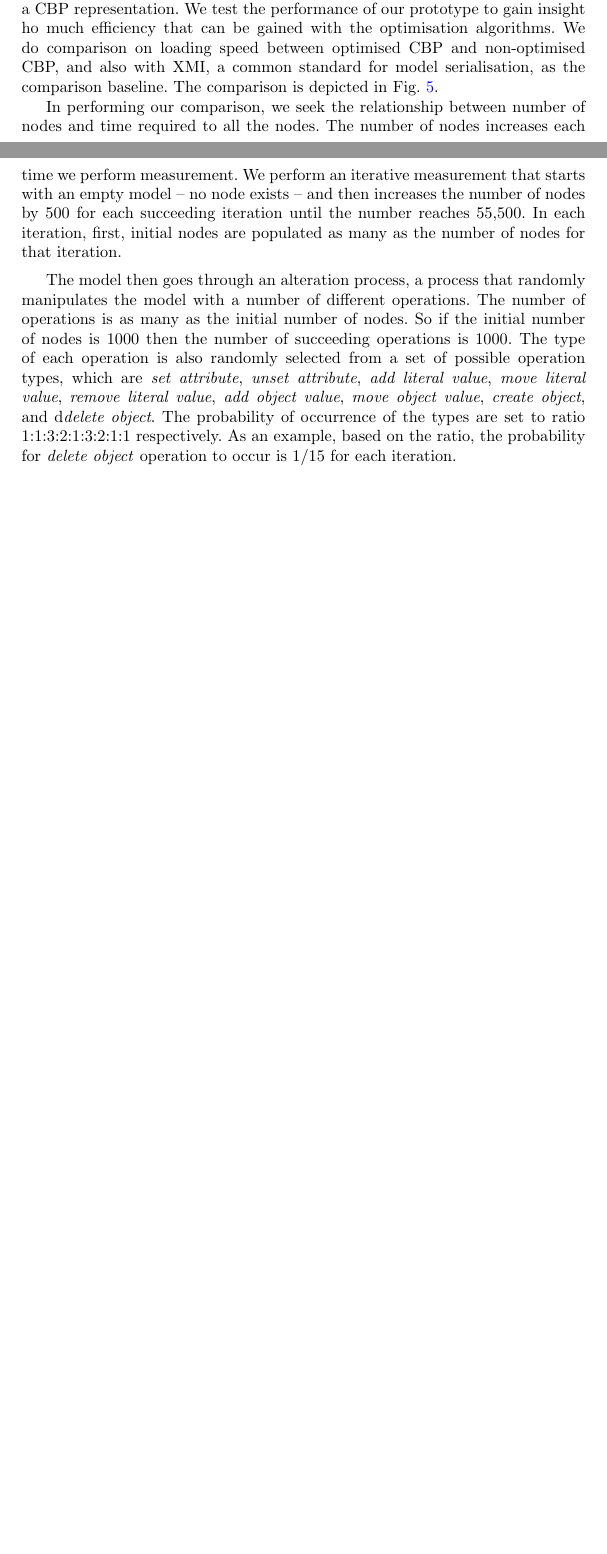
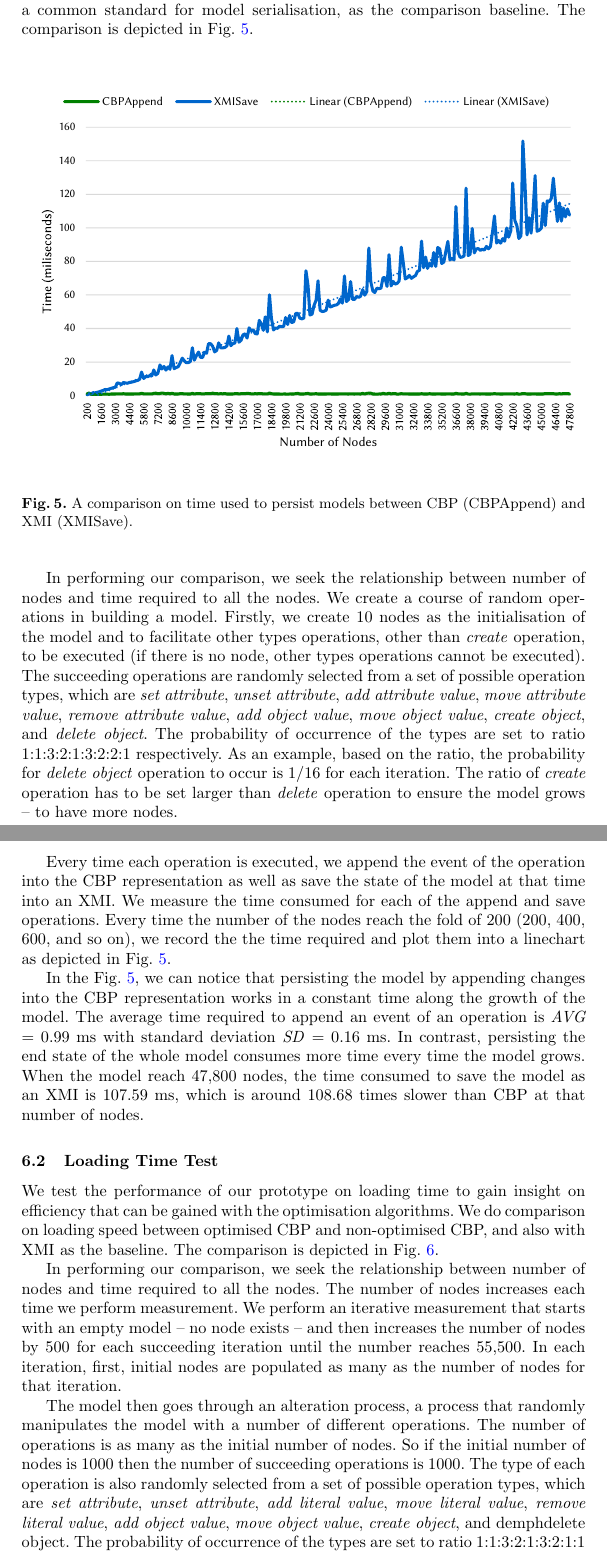
Before and after one commit to alfa-ryano/FASE-2018, a LaTeX paper (FASE-2018.tex): two parts of pages 17 and 18 of 21 before the commit and two parts of pages 18 and 19 of 22 after it, joined at a grey line, cut so that both start at the same text, the shorter picture padded with empty space. Compiled offline with pdfLaTeX.

Commit message:
Update Saving Time Test
Update Saving Time Test

```diff
--- a/FASE-2018.tex
+++ b/FASE-2018.tex
@@ -577,6 +577,3 @@ $objectIsMoved$ $\leftarrow$ isObjectMoved($deletedObject$)\;
 
 For example, based on Lst. \ref{lst:cbpmodel} and Fig. \ref{fig:history_structure}, at the moment when node \emph{n5} is deleted, it already had 5 instances of \emph{eventHistory}: 4 instances (\emph{createObjectEvent5}, \emph{addToReferenceEvent5}, \emph{deleteObjectEvent5}, and \emph{removeFromReferenceEvent5}) that are contained directly in its object history and 1 instance (\emph{setAttributeEvent5}) is contained in its attribute \emph{name} object history. Those instances has line lists that contain line numbers as follows: \emph{createObjectEvent5.lines = [[10]]}, \emph{addToReferenceEvent5.lines = [[15]]}, \emph{deleteObjectEvent5.lines = [[18]]}, and \emph{removeFromReferenceEvent5.lines = [[17]]}, \emph{setAttributeEvent5.lines = [[11, "B"]]}. Using Alg. \ref{alg:create_delete}, deleting node \emph{n5} means filling the \emph{ignoreList} with all the line numbers contained by its event histories. Thus, the deletion produces \emph{ignoreList = [10, 11, 15, 17, 18]}. Using the same approach, the deletion of node n3 adds more line numbers and produces \emph{ignoreList = [6, 7, 10, 11, 13, 15, 17, 18, 19, 20]}.
 
-\section{Loading Time Test}
-\label{sec:loading_time_test}
-We have implemented a prototype\footnote{The prototype is available under \url{https://github.com/epsilonlabs/emf-cbp}} of the change-based model persistence upon the Eclipse Modelling Framework and utilise its notification facilities to create a CBP representation. We test the performance of our prototype to gain insight ho much efficiency that can  be gained with the optimisation algorithms. We do comparison on loading speed between optimised CBP and non-optimised CBP, and also with XMI, a common standard for model serialisation, as the comparison baseline. The  comparison is depicted in Fig. \ref{fig:loading_speed}.
@@ -583,3 +585,23 @@ We have implemented a prototype\footnote{The prototype is available under \url{h
+\label{subsec:saving_time_test}
+We test the performance of our prototype on saving time to gain insight on the efficiency that can be gained from the CBP representation against XMI, a common standard for model serialisation, as the comparison baseline. The  comparison is depicted in Fig. \ref{fig:append_speed}.
+
+\begin{figure}[ht]
+\centering
+\includegraphics[width=\linewidth]{append_speed}
+\caption{A comparison on time used to persist models between CBP (CBPAppend) and XMI (XMISave).}
+\label{fig:append_speed}
+\end{figure}
+
+In performing our comparison, we seek the relationship between number of nodes and time required to all the nodes. We create a course of random operations in building a model.
+Firstly, we create 10 nodes as the initialisation of the model and to facilitate other types operations, other than \emph{create} operation, to be executed (if there is no node, other types operations cannot be executed). The succeeding operations are randomly selected from a set of possible operation types, which are \emph{set attribute}, \emph{unset attribute}, \emph{add attribute value}, \emph{move attribute value}, \emph{remove attribute value}, \emph{add object value}, \emph{move object value}, \emph{create object}, and \emph{delete object}. The probability of occurrence of the types are set to ratio 1:1:3:2:1:3:2:2:1 respectively. As an example, based on the ratio, the probability for \emph{delete object} operation to occur is 1/16 for each iteration. The ratio of  \emph{create} operation has to be set larger than \emph{delete} operation to ensure the model grows -- to have more nodes.
+
+Every time each operation is executed, we append the event of the operation into the CBP representation as well as save the state of the model at that time into an XMI. We measure the time consumed for each of the append and save operations. Every time the number of the nodes reach the fold of 200 (200, 400, 600, and so on), we record the the time required and plot them into a linechart as depicted in Fig. \ref{fig:append_speed}.
+
+In the Fig. \ref{fig:append_speed}, we can notice that persisting the model by appending changes into the CBP representation works in a constant time along the growth of the model. The average time required to append an event of an operation is \emph{AVG} = 0.99 ms with standard deviation \emph{SD} = 0.16 ms. In contrast, persisting the end state of the whole model consumes more time every time the model grows. When the model reach 47,800 nodes, the time consumed to save the model as an XMI is 107.59 ms, which is around 108.68 times slower than CBP at that number of nodes.
+
+\subsection{Loading Time Test}
+\label{subsec:loading_time_test}
+We test the performance of our prototype on loading time to gain insight on efficiency that can be gained with the optimisation algorithms. We do comparison on loading speed between optimised CBP and non-optimised CBP, and also with XMI as the baseline. The  comparison is depicted in Fig. \ref{fig:loading_speed}.
 
 \begin{figure}[ht]
 \centering
@@ -590,5 +612,5 @@ We have implemented a prototype\footnote{The prototype is available under \url{h
 
 In performing our comparison, we seek the relationship between number of nodes and time required to all the nodes. The number of nodes increases each time we perform measurement. We perform an iterative measurement that starts with an empty model -- no node exists -- and then increases the number of nodes by 500 for each succeeding iteration until the number reaches 55,500. In each iteration, first, initial nodes are populated as many as the number of nodes for that iteration.
 
-The model then goes through an alteration process, a process that randomly manipulates the model with a number of different operations. The number of operations is as many as the initial number of nodes. So if the initial number of nodes is 1000 then the number of succeeding operations is 1000. The type of each operation is also randomly selected from a set of possible operation types, which are \emph{set attribute}, \emph{unset attribute}, \emph{add literal value}, \emph{move literal value}, \emph{remove literal value}, \emph{add object value}, \emph{move object value}, \emph{create object}, and d\emph{delete object}. The probability of occurrence of the types are set to ratio 1:1:3:2:1:3:2:1:1 respectively. As an example, based on the ratio, the probability for \emph{delete object} operation to occur is 1/15 for each iteration.
+The model then goes through an alteration process, a process that randomly manipulates the model with a number of different operations. The number of operations is as many as the initial number of nodes. So if the initial number of nodes is 1000 then the number of succeeding operations is 1000. The type of each operation is also randomly selected from a set of possible operation types, which are \emph{set attribute}, \emph{unset attribute}, \emph{add literal value}, \emph{move literal value}, \emph{remove literal value}, \emph{add object value}, \emph{move object value}, \emph{create object}, and demph{delete object}. The probability of occurrence of the types are set to ratio 1:1:3:2:1:3:2:1:1 respectively.
 
```
Also changed, not shown: images/append_speed.pdf (added), images/loading_speed.pdf, FASE-2018.tex (13 more changed lines), 1 other file.
